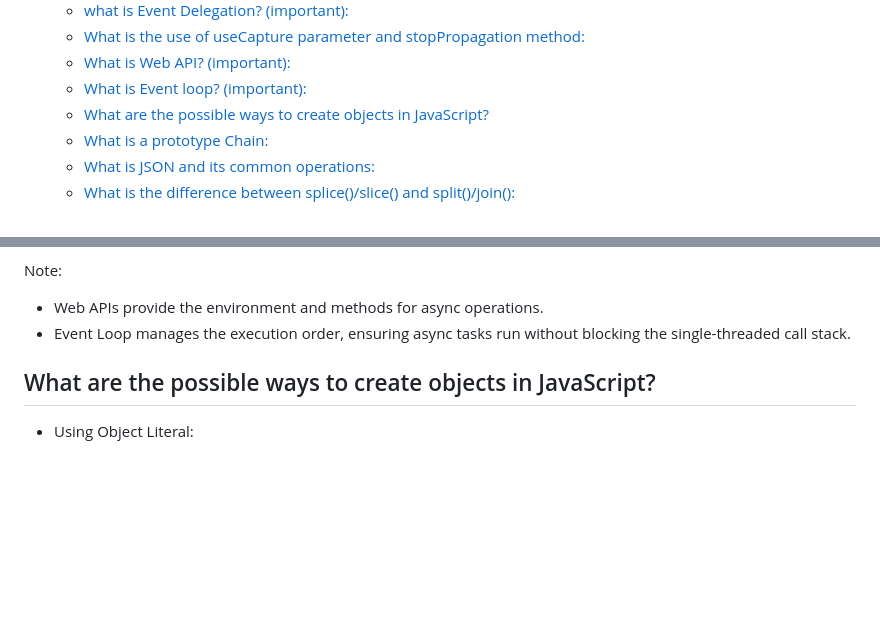
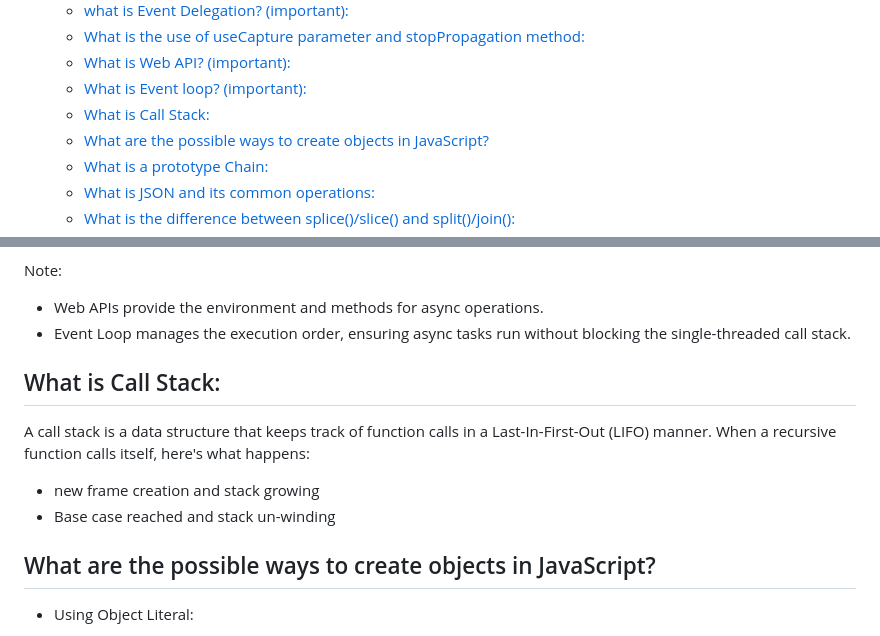
Before and after one commit to muhammad-tamim/interview-questions, a Markdown page: README.md, 2 parts joined by grey strips. GitHub-like rendering; blank space fills up the shorter version.

Commit message:
(JavaScript): add What is Call Stack

```diff
--- a/README.md
+++ b/README.md
@@ -93,6 +93,7 @@
   - [What is the use of useCapture parameter and stopPropagation method:](#what-is-the-use-of-usecapture-parameter-and-stoppropagation-method)
   - [What is Web API? (important):](#what-is-web-api-important)
   - [What is Event loop? (important):](#what-is-event-loop-important)
+  - [What is Call Stack:](#what-is-call-stack)
   - [What are the possible ways to create objects in JavaScript?](#what-are-the-possible-ways-to-create-objects-in-javascript)
   - [What is a prototype Chain:](#what-is-a-prototype-chain)
   - [What is JSON and its common operations:](#what-is-json-and-its-common-operations)
@@ -1836,6 +1837,12 @@ Note:
 - Web APIs provide the environment and methods for async operations.
 - Event Loop manages the execution order, ensuring async tasks run without blocking the single-threaded call stack.
 
+## What is Call Stack:
+A call stack is a data structure that keeps track of function calls in a Last-In-First-Out (LIFO) manner. When a recursive function calls itself, here's what happens:
+
+- new frame creation and stack growing
+- Base case reached and stack un-winding
+
 ## What are the possible ways to create objects in JavaScript?
 
 - Using Object Literal:
```
